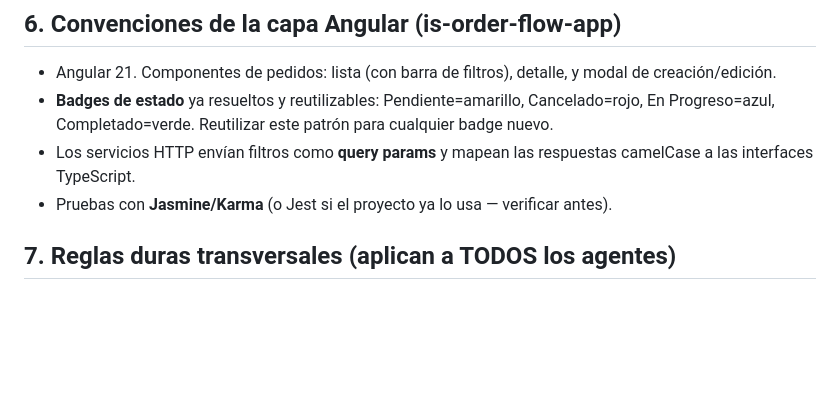
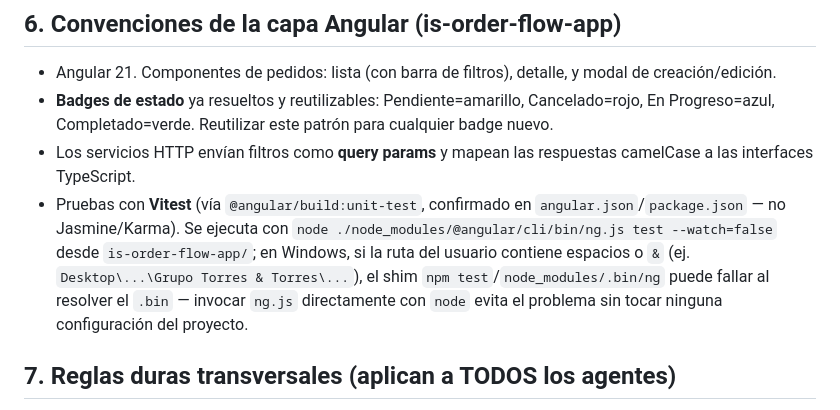
Before and after one commit to is-jvelez/customer-order, a Markdown page: CLAUDE.md, the part around the change. Rendered like a GitHub page; blank space fills up the shorter version.

Commit message:
Change testing framework to Vitest
Updated testing framework from Jasmine/Karma to Vitest and provided execution instructions.

```diff
--- a/CLAUDE.md
+++ b/CLAUDE.md
@@ -62,7 +62,7 @@ Aplicación web de gestión de **clientes y pedidos** con autenticación, compue
 - Angular 21. Componentes de pedidos: lista (con barra de filtros), detalle, y modal de creación/edición.
 - **Badges de estado** ya resueltos y reutilizables: Pendiente=amarillo, Cancelado=rojo, En Progreso=azul, Completado=verde. Reutilizar este patrón para cualquier badge nuevo.
 - Los servicios HTTP envían filtros como **query params** y mapean las respuestas camelCase a las interfaces TypeScript.
-- Pruebas con **Jasmine/Karma** (o Jest si el proyecto ya lo usa — verificar antes).
+- Pruebas con **Vitest** (vía `@angular/build:unit-test`, confirmado en `angular.json`/`package.json` — no Jasmine/Karma). Se ejecuta con `node ./node_modules/@angular/cli/bin/ng.js test --watch=false` desde `is-order-flow-app/`; en Windows, si la ruta del usuario contiene espacios o `&` (ej. `Desktop\...\Grupo Torres & Torres\...`), el shim `npm test`/`node_modules/.bin/ng` puede fallar al resolver el `.bin` — invocar `ng.js` directamente con `node` evita el problema sin tocar ninguna configuración del proyecto.
 
 ## 7. Reglas duras transversales (aplican a TODOS los agentes)
 
```
